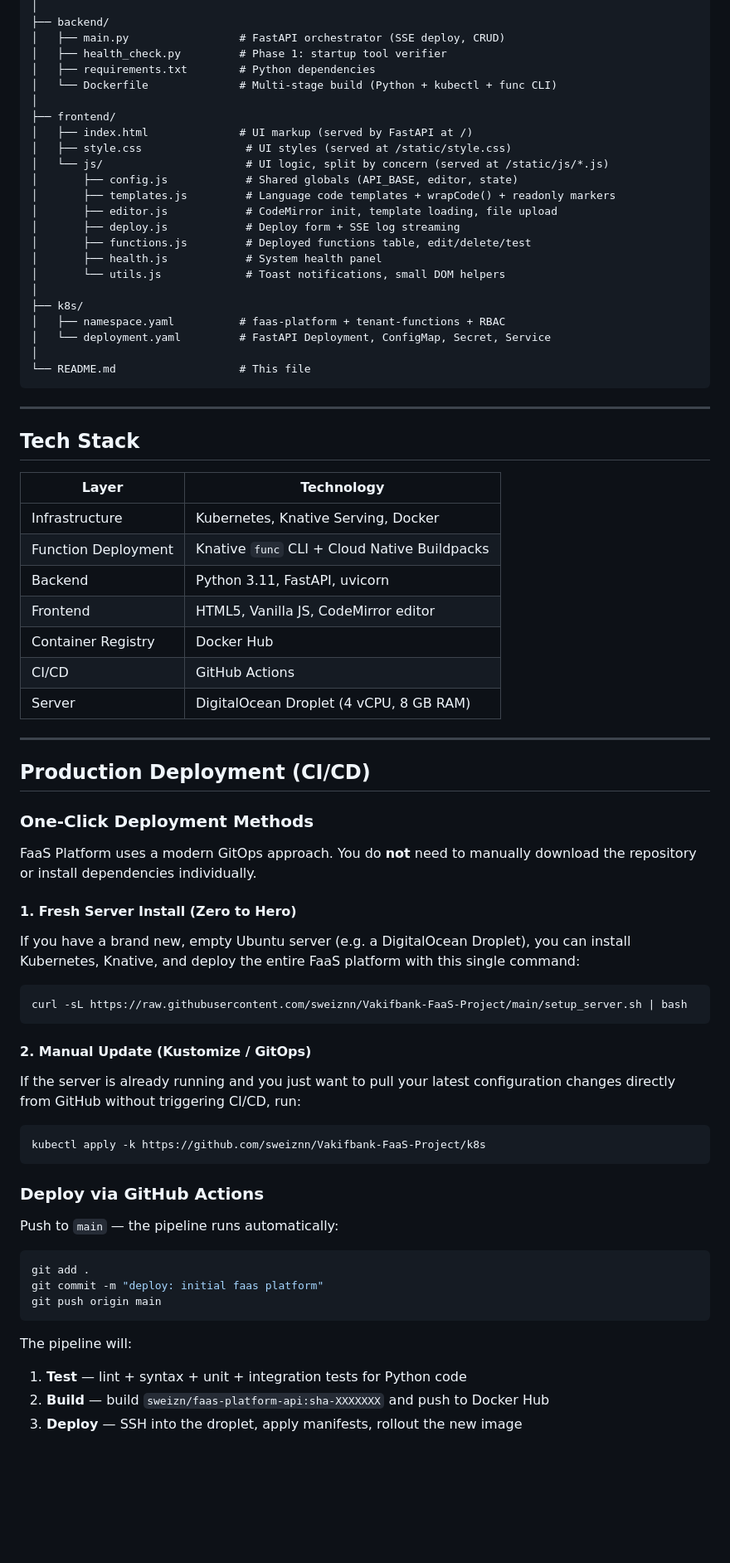
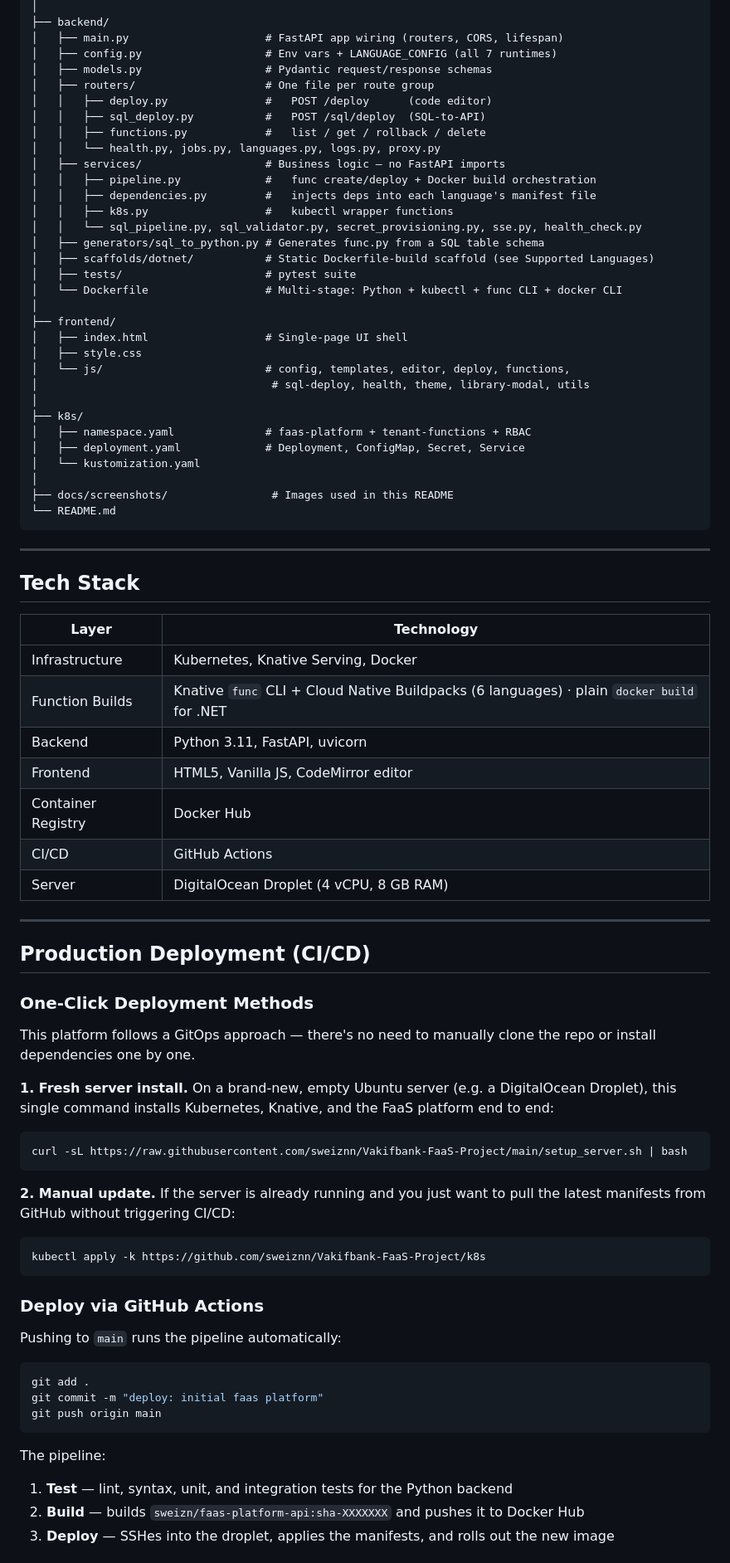
Before and after one commit to SweizNN/Vakifbank-FaaS-Project, a Markdown page: README.md, the part around one of its changes. Shown at 83% size. Rendered like a GitHub page; blank space fills up the shorter version.

````diff
--- a/README.md
+++ b/README.md
@@ -48,27 +89,36 @@ Vakifbank-FaaS-Project/
 │
 ├── backend/
-│   ├── main.py                 # FastAPI orchestrator (SSE deploy, CRUD)
-│   ├── health_check.py         # Phase 1: startup tool verifier
-│   ├── requirements.txt        # Python dependencies
-│   └── Dockerfile              # Multi-stage build (Python + kubectl + func CLI)
+│   ├── main.py                     # FastAPI app wiring (routers, CORS, lifespan)
+│   ├── config.py                   # Env vars + LANGUAGE_CONFIG (all 7 runtimes)
+│   ├── models.py                   # Pydantic request/response schemas
+│   ├── routers/                    # One file per route group
+│   │   ├── deploy.py               #   POST /deploy      (code editor)
+│   │   ├── sql_deploy.py           #   POST /sql/deploy  (SQL-to-API)
+│   │   ├── functions.py            #   list / get / rollback / delete
+│   │   └── health.py, jobs.py, languages.py, logs.py, proxy.py
+│   ├── services/                   # Business logic — no FastAPI imports
+│   │   ├── pipeline.py             #   func create/deploy + Docker build orchestration
+│   │   ├── dependencies.py         #   injects deps into each language's manifest file
+│   │   ├── k8s.py                  #   kubectl wrapper functions
+│   │   └── sql_pipeline.py, sql_validator.py, secret_provisioning.py, sse.py, health_check.py
+│   ├── generators/sql_to_python.py # Generates func.py from a SQL table schema
+│   ├── scaffolds/dotnet/           # Static Dockerfile-build scaffold (see Supported Languages)
+│   ├── tests/                      # pytest suite
+│   └── Dockerfile                  # Multi-stage: Python + kubectl + func CLI + docker CLI
 │
 ├── frontend/
-│   ├── index.html              # UI markup (served by FastAPI at /)
-│   ├── style.css                # UI styles (served at /static/style.css)
-│   └── js/                      # UI logic, split by concern (served at /static/js/*.js)
-│       ├── config.js            # Shared globals (API_BASE, editor, state)
-│       ├── templates.js         # Language code templates + wrapCode() + readonly markers
-│       ├── editor.js            # CodeMirror init, template loading, file upload
-│       ├── deploy.js            # Deploy form + SSE log streaming
-│       ├── functions.js         # Deployed functions table, edit/delete/test
-│       ├── health.js            # System health panel
-│       └── utils.js             # Toast notifications, small DOM helpers
+│   ├── index.html                  # Single-page UI shell
+│   ├── style.css
+│   └── js/                         # config, templates, editor, deploy, functions,
+│                                    # sql-deploy, health, theme, library-modal, utils
 │
 ├── k8s/
-│   ├── namespace.yaml          # faas-platform + tenant-functions + RBAC
-│   └── deployment.yaml         # FastAPI Deployment, ConfigMap, Secret, Service
+│   ├── namespace.yaml              # faas-platform + tenant-functions + RBAC
+│   ├── deployment.yaml             # Deployment, ConfigMap, Secret, Service
+│   └── kustomization.yaml
 │
-└── README.md                   # This file
+├── docs/screenshots/                # Images used in this README
+└── README.md
 ```
 
 ---
@@ -78,7 +128,7 @@ Vakifbank-FaaS-Project/
 | Layer | Technology |
 |-------|------------|
 | Infrastructure | Kubernetes, Knative Serving, Docker |
-| Function Deployment | Knative `func` CLI + Cloud Native Buildpacks |
+| Function Builds | Knative `func` CLI + Cloud Native Buildpacks (6 languages) · plain `docker build` for .NET |
 | Backend | Python 3.11, FastAPI, uvicorn |
 | Frontend | HTML5, Vanilla JS, CodeMirror editor |
 | Container Registry | Docker Hub |
@@ -87,22 +137,19 @@ Vakifbank-FaaS-Project/
 
 ---
 
-
 ## Production Deployment (CI/CD)
 
-###  One-Click Deployment Methods
+### One-Click Deployment Methods
 
-FaaS Platform uses a modern GitOps approach. You do **not** need to manually download the repository or install dependencies individually.
+This platform follows a GitOps approach — there's no need to manually clone the repo or install dependencies one by one.
 
-#### 1. Fresh Server Install (Zero to Hero)
-If you have a brand new, empty Ubuntu server (e.g. a DigitalOcean Droplet), you can install Kubernetes, Knative, and deploy the entire FaaS platform with this single command:
+**1. Fresh server install.** On a brand-new, empty Ubuntu server (e.g. a DigitalOcean Droplet), this single command installs Kubernetes, Knative, and the FaaS platform end to end:
 
 ```bash
 curl -sL https://raw.githubusercontent.com/sweiznn/Vakifbank-FaaS-Project/main/setup_server.sh | bash
 ```
 
-#### 2. Manual Update (Kustomize / GitOps)
-If the server is already running and you just want to pull your latest configuration changes directly from GitHub without triggering CI/CD, run:
+**2. Manual update.** If the server is already running and you just want to pull the latest manifests from GitHub without triggering CI/CD:
 
 ```bash
 kubectl apply -k https://github.com/sweiznn/Vakifbank-FaaS-Project/k8s
@@ -110,7 +157,7 @@ kubectl apply -k https://github.com/sweiznn/Vakifbank-FaaS-Project/k8s
 
 ### Deploy via GitHub Actions
 
-Push to `main` — the pipeline runs automatically:
+Pushing to `main` runs the pipeline automatically:
 
 ```bash
 git add .
@@ -118,8 +165,8 @@ git commit -m "deploy: initial faas platform"
 git push origin main
 ```
 
-The pipeline will:
-1. **Test** — lint + syntax + unit + integration tests for Python code
-2. **Build** — build `sweizn/faas-platform-api:sha-XXXXXXX` and push to Docker Hub
-3. **Deploy** — SSH into the droplet, apply manifests, rollout the new image
+The pipeline:
+1. **Test** — lint, syntax, unit, and integration tests for the Python backend
+2. **Build** — builds `sweizn/faas-platform-api:sha-XXXXXXX` and pushes it to Docker Hub
+3. **Deploy** — SSHes into the droplet, applies the manifests, and rolls out the new image
 
````
Also changed, not shown: other parts of README.md (+85 -48 lines), docs/screenshots/dashboard-dark.png (added), docs/screenshots/dashboard-light.png (added), docs/screenshots/dotnet-template.png (added), docs/screenshots/language-selector.png (added), 6 other files.
